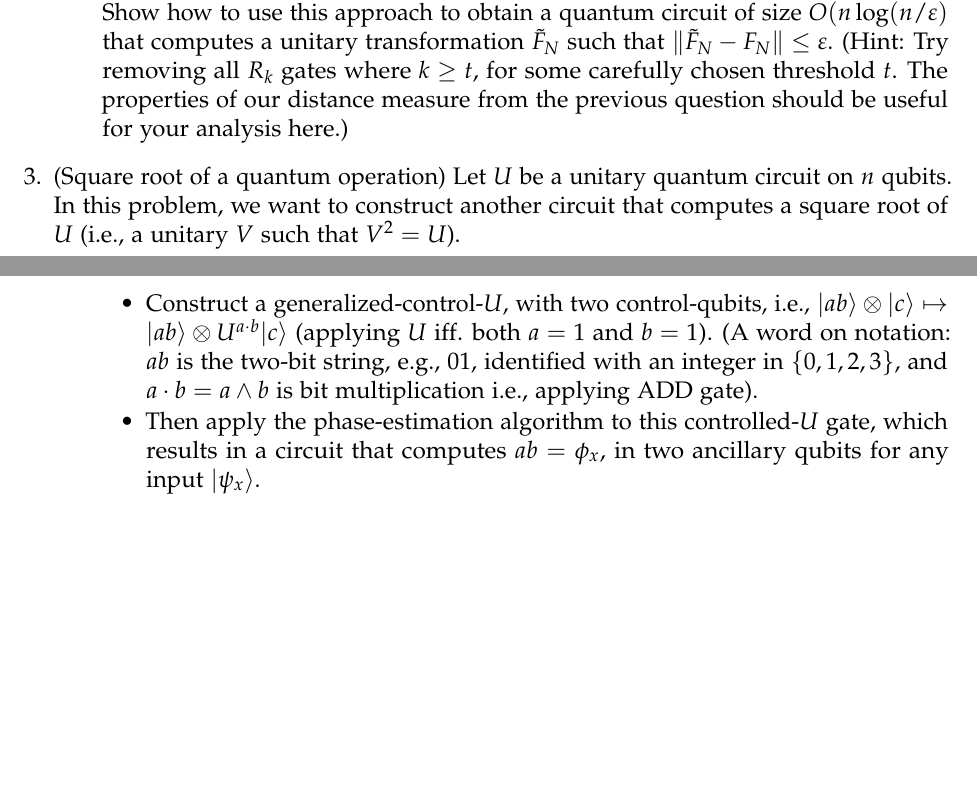
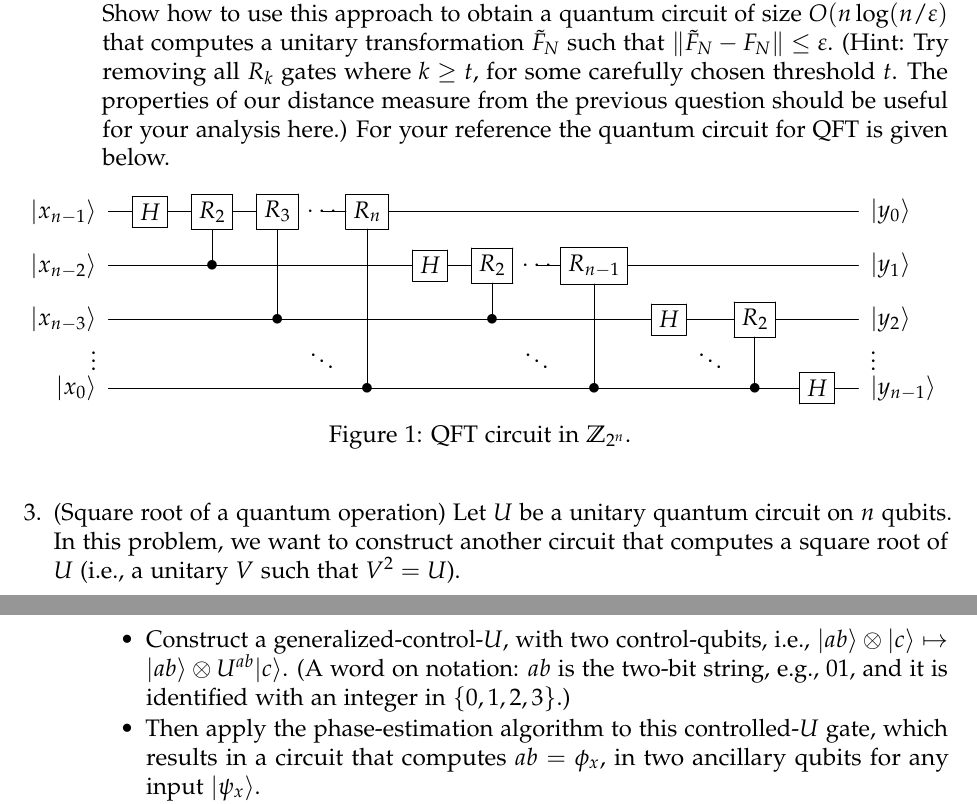
Before and after one commit to fangsonghub/fangsonghub.github.io, a LaTeX problem sheet (teaching/s17_4510_qc/s17_qc_hw2.tex): two parts of pages 2 and 3 of 3, joined at a grey line, cut so that both start at the same text, the shorter picture padded with empty space. Compiled offline with pdfLaTeX.

Commit message:
update hw2

```diff
--- a/teaching/s17_4510_qc/s17_qc_hw2.tex
+++ b/teaching/s17_4510_qc/s17_qc_hw2.tex
@@ -170,7 +170,22 @@ students. Undergraduate students will get bonus points for solving them.
     (Hint: Try removing all $R_k$ gates where $k\geq t$, for some
     carefully chosen threshold $t$. The properties of our distance
     measure from the previous question should be useful for your
-    analysis here.)
+    analysis here.) For your reference the quantum circuit for QFT is
+    given below.
+
+    \begin{figure}[ht]
+\centerline{
+\Qcircuit @C=1em @R=0.75em {
+   \lstick{\ket{x_{n-1}}}   &   \gate{H}  &   \gate{R_2}   &   \gate{R_3}   &   \cdots      &   \gate{R_{n}}   &   \qw        &   \qw           &   \qw      &   \qw           &   \qw        &   \qw     &   \qw           &   \qw        &   \rstick{\ket{y_0}} \qw       \\
+   \lstick{\ket{x_{n-2}}}   &   \qw       &   \ctrl{-1}     &   \qw           &   \qw      &   \qw           &   \gate{H}   &   \gate{R_2}   &   \cdots      &   \gate{R_{n-1}}   &   \qw        &   \qw     &   \qw           &   \qw        &   \rstick{\ket{y_1}} \qw       \\
+   \lstick{\ket{x_{n-3}}}   &   \qw       &   \qw           &   \ctrl{-2}     &   \qw      &  \qw            &   \qw        &   \ctrl{-1}     &   \qw      &   \qw           &   \gate{H}   &   \qw     &   \gate{R_2}   &   \qw        &   \rstick{\ket{y_2}} \qw       \\
+   \lstick{\vdots }         &             &                 &                 &   \ddots   &                 &              &                 &   \ddots   &                 &              &   \ddots  &                 &              &   \rstick{\vdots }             \\
+   \lstick{\ket{x_{0}}}     &   \qw       &   \qw           &   \qw           &   \qw      &   \ctrl{-4}     &    \qw       &   \qw           &   \qw      &   \ctrl{-3}     &   \qw        &   \qw     &   \ctrl{-2}     &   \gate{H}   &   \rstick{\ket{y_{n-1}}} \qw
+}
+}
+\caption{QFT circuit in $\mathbb{Z}_{2^n}$.}
+\end{figure}
+
 \end{parts}
 
 \question (Square root of a quantum operation) Let $U$ be a unitary
@@ -206,11 +221,10 @@ $V$ such that $V^2 = U$).
   \begin{itemize}
   \item Construct a generalized-control-$U$, with two control-qubits,
     i.e.,
-    $\ket{a b}\otimes \ket{c} \mapsto \ket{a b}\otimes U^{a\cdot
-      b}{\ket{c}}$ (applying $U$ iff. both $a=1$ and $b=1$). (A word
-    on notation: $ab$ is the two-bit string, e.g., $01$, identified
-    with an integer in $\{0,1,2,3\}$, and $a\cdot b = a \wedge b$ is
-    bit multiplication i.e., applying ADD gate).
+    $\ket{a b}\otimes \ket{c} \mapsto \ket{a b}\otimes
+    U^{ab}{\ket{c}}$. (A word on notation: $ab$ is the two-bit string,
+    e.g., $01$, and it is identified with an integer in
+    $\{0,1,2,3\}$.)
   \item Then apply the phase-estimation algorithm to this
     controlled-$U$ gate, which results in a circuit that computes
     $ab = \phi_x$, in two ancillary qubits
```
Also changed, not shown: teaching/s17_4510_qc/s17_qc_hw2.pdf.
